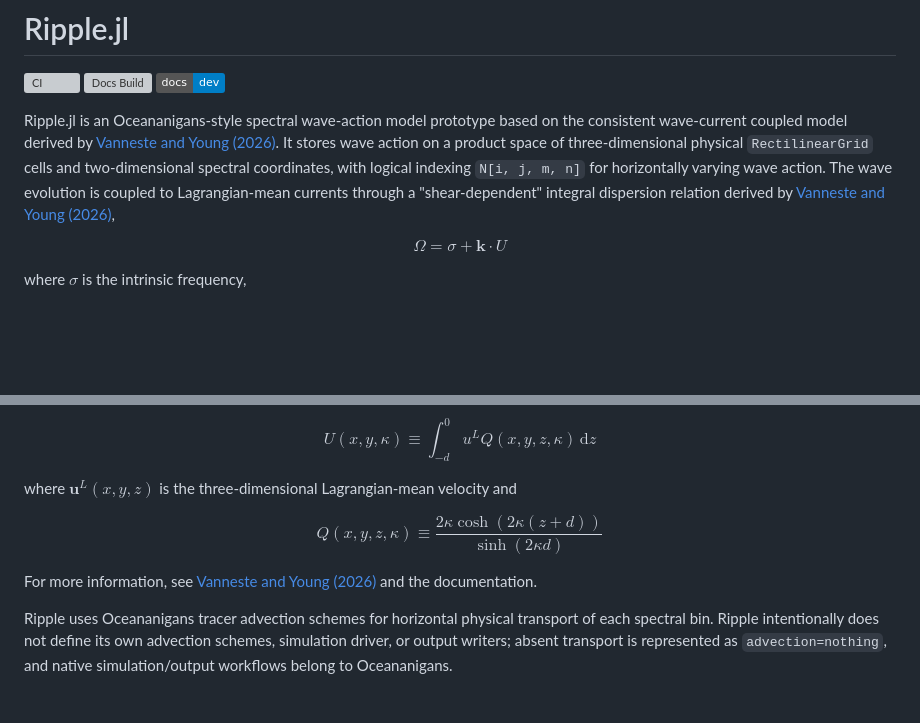
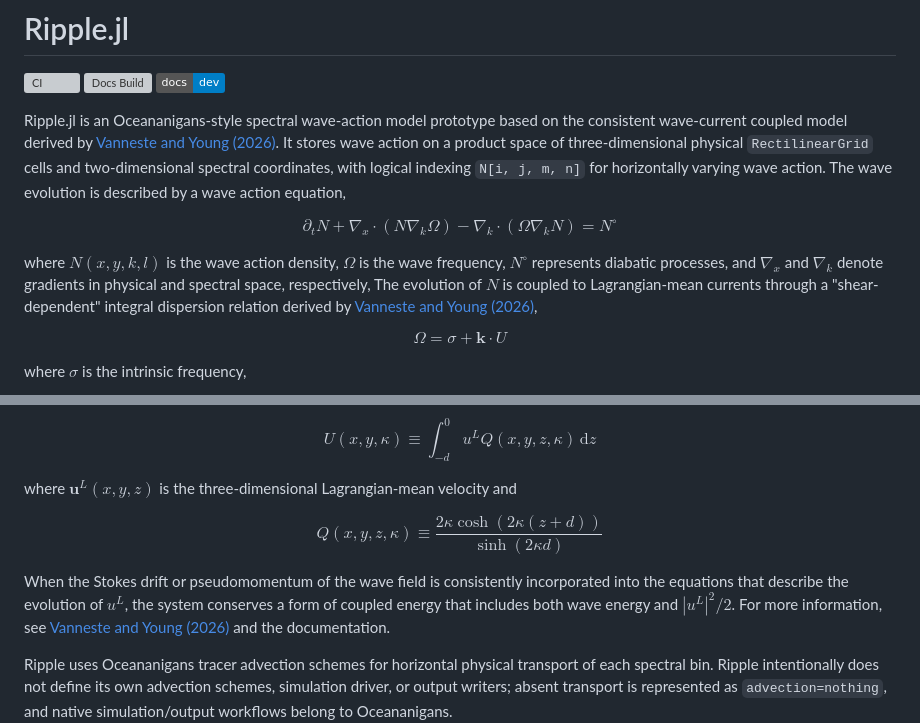
Before and after one commit to NumericalEarth/Ripple.jl, a Markdown page: README.md, 2 parts joined by grey strips. Rendered like a GitHub page; badges without logos; blank space fills up the shorter version; grey boxes are pictures that could not be loaded.

```diff
--- a/README.md
+++ b/README.md
@@ -9,7 +9,13 @@ the consistent wave-current coupled model derived by [Vanneste and Young (2026)]
 It stores wave action on a product space of three-dimensional physical
 `RectilinearGrid` cells and two-dimensional spectral coordinates, with logical
 indexing `N[i, j, m, n]` for horizontally varying wave action.
-The wave evolution is coupled to Lagrangian-mean currents through a "shear-dependent" integral
+The wave evolution is described by a wave action equation,
+
+$$ \partial_t N + \nabla_x \cdot \left ( N \nabla_k \Omega \right ) - \nabla_k \cdot \left ( \Omega \nabla_k N \right ) = N^\circ $$
+
+where $N(x, y, k, l)$ is the wave action density, $\Omega$ is the wave frequency, $N^\circ$ represents diabatic processes,
+and $\nabla_x$ and $\nabla_k$ denote gradients in physical and spectral space, respectively,
+The evolution of $N$ is coupled to Lagrangian-mean currents through a "shear-dependent" integral
 dispersion relation derived by [Vanneste and Young (2026)](https://arxiv.org/abs/2602.21976),
 
 $$ \Omega = \sigma + \boldsymbol{k} \cdot U $$
@@ -27,6 +33,9 @@ where $\boldsymbol{u}^L(x, y, z)$ is the three-dimensional Lagrangian-mean veloc
 
 $$ Q(x, y, z, \kappa) \equiv \frac{2 \kappa \cosh(2 \kappa(z + d))}{\sinh(2 \kappa d)} $$
 
+When the Stokes drift or pseudomomentum of the wave field is consistently incorporated into
+the equations that describe the evolution of $u^L$, the system conserves a form of coupled energy
+that includes both wave energy and $|u^L|^2 / 2$.
 For more information, see [Vanneste and Young (2026)](https://arxiv.org/abs/2602.21976)
 and the documentation.
 
```
